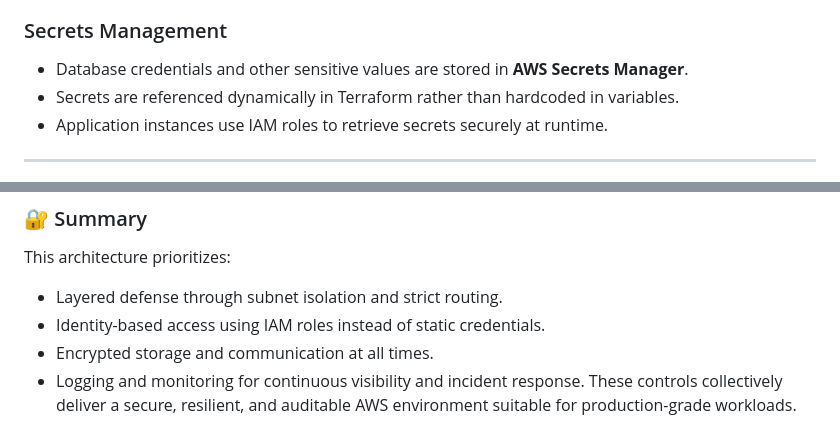
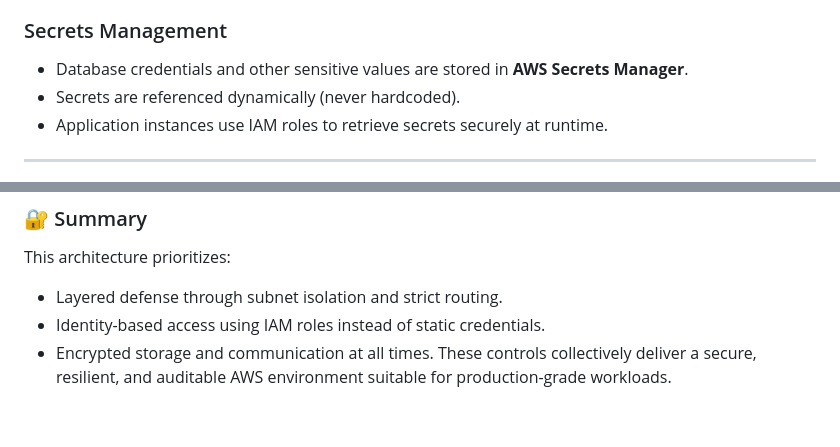
Before and after one commit to Zach-Maestas/secure-aws-architecture-capstone, a Markdown page: docs/security.md, 2 parts joined by grey strips. Drawn GitHub-style.

Commit message:
Update security documentation for clarity
Clarified secrets management practices and removed redundant logging mention.

```diff
--- a/docs/security.md
+++ b/docs/security.md
@@ -58,7 +58,7 @@ The network follows a **three-tier architecture**:
 
 ### Secrets Management
 - Database credentials and other sensitive values are stored in **AWS Secrets Manager**.
-- Secrets are referenced dynamically in Terraform rather than hardcoded in variables.
+- Secrets are referenced dynamically (never hardcoded).
 - Application instances use IAM roles to retrieve secrets securely at runtime.
 
 ---
@@ -87,5 +87,4 @@ This architecture prioritizes:
 - Layered defense through subnet isolation and strict routing.
 - Identity-based access using IAM roles instead of static credentials.
 - Encrypted storage and communication at all times.
-- Logging and monitoring for continuous visibility and incident response.
 These controls collectively deliver a secure, resilient, and auditable AWS environment suitable for production-grade workloads.
```
